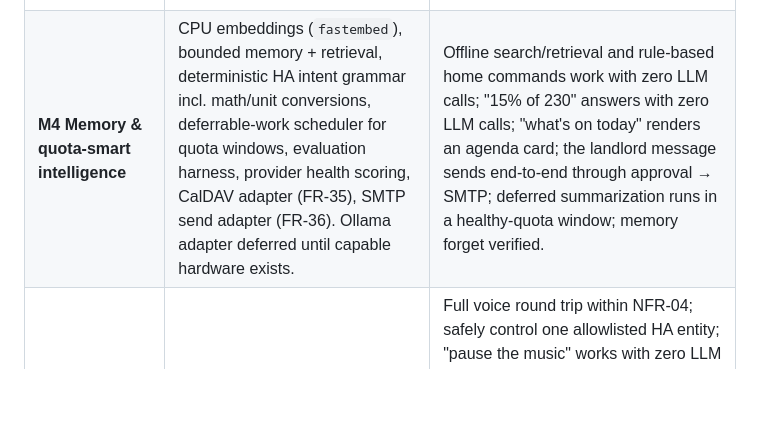
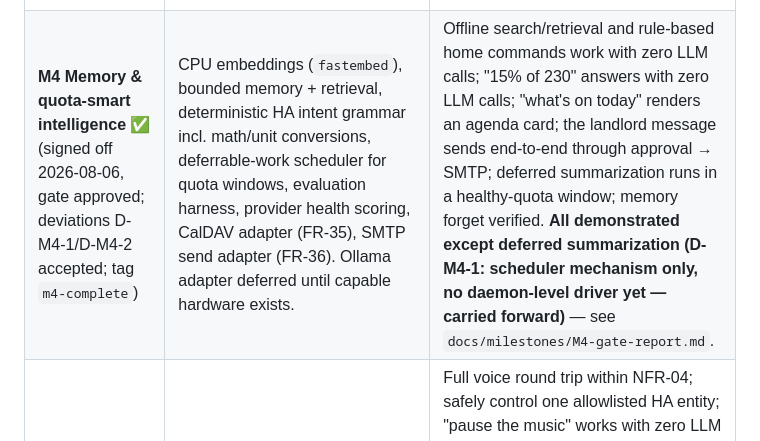
Before and after one commit to BenjaminAronsson/Smart-assistant, a Markdown page: docs/08-roadmap.md, the part around the change. GitHub-like rendering; blank space fills up the shorter version.

```diff
--- a/docs/08-roadmap.md
+++ b/docs/08-roadmap.md
@@ -12,7 +12,7 @@ slice and preserves the ability to stop without a half-built distributed platfor
 | **M2 Safe actions** ✅ (signed off 2026-07-22, gate approved; deviations D1–D3 accepted; tag intentionally skipped by owner) | Tool registry, native tools, MCP host (rmcp), policy/risk engine, approval UI + grants, idempotency, audit, `web.search`/`web.fetch` tool (FR-25). | Read a project file (R0); perform one reversible action (R1); block an unapproved mutation; answer a current-facts question via search rather than stale memory, image shows its source link; a location-dependent query ("lunch nearby") resolves via the location provider (FR-26); a genuinely ambiguous query ("microcondia") gets one fluent clarifying question, not a picker; a contested-news query ("latest on Iran") is summarized with attributed, even-handed framing (FR-30); adversarial basics incl. malicious-fetched-page injection; golden 4–6. **All demonstrated** — see `docs/milestones/M2-gate-report.md` (items 4–7 at primitive/tool level per D1/ADR-004). |
 | **M3a Artifacts, desktop agent, workers, media** ✅ (signed off 2026-07-30, gate approved; deviations D-M3a-1…7 + ADR-027 accepted; tag `m3a-complete`) | Artifact CAS + manifests + read API, display profiles, `jarvis-agent` + Hyprland IPC, isolated Playwright browser worker, sandboxed patch-only coding worker, MPRIS adapter + media window + media bar (FR-22). | Create/reopen artifact after restart; place canvas on selected monitor; audited browser flow; pause whatever is playing from the media bar; golden 7. **All demonstrated** — see `docs/milestones/M3a-gate-report.md`, repeatable via `cargo xtask golden` (`docs/milestones/M3a-acceptance.md`). |
 | **M3b HUD face, deep dive, personal utilities** ✅ (signed off 2026-08-05, gate approved; deviations D-M3b-1…7 accepted; tag `m3b-complete`) | HUD face per docs/12 (card grammar incl. headlines/digest, panel lifecycle FR-24, backgrounds FR-23, MapLibre/PMTiles map card + out-of-region fallback), artifact renderers + ArtifactCanvas, deep-dive support (thread continuity, sources/gallery cards, browser-worker source handoff, Research Notes artifact promotion — FR-27), timers/alarms/reminders (FR-33) and lists/notes (FR-34) with their cards. | HUD screenshot set + UX acceptance scenarios; deep-dive thread keeps continuity across turns; a timer fires and a list round-trips into an artifact. **All demonstrated** — see `docs/milestones/M3b-gate-report.md`, repeatable via `cargo xtask golden` (`docs/milestones/M3b-acceptance.md`). Found and fixed along the way: the HUD's WebSocket could not authenticate from a real browser at all (`fix/m3b-ws-browser-auth`) — the first real browser+backend run this milestone ever had. |
-| **M4 Memory & quota-smart intelligence** | CPU embeddings (`fastembed`), bounded memory + retrieval, deterministic HA intent grammar incl. math/unit conversions, deferrable-work scheduler for quota windows, evaluation harness, provider health scoring, CalDAV adapter (FR-35), SMTP send adapter (FR-36). Ollama adapter deferred until capable hardware exists. | Offline search/retrieval and rule-based home commands work with zero LLM calls; "15% of 230" answers with zero LLM calls; "what's on today" renders an agenda card; the landlord message sends end-to-end through approval → SMTP; deferred summarization runs in a healthy-quota window; memory forget verified. |
+| **M4 Memory & quota-smart intelligence** ✅ (signed off 2026-08-06, gate approved; deviations D-M4-1/D-M4-2 accepted; tag `m4-complete`) | CPU embeddings (`fastembed`), bounded memory + retrieval, deterministic HA intent grammar incl. math/unit conversions, deferrable-work scheduler for quota windows, evaluation harness, provider health scoring, CalDAV adapter (FR-35), SMTP send adapter (FR-36). Ollama adapter deferred until capable hardware exists. | Offline search/retrieval and rule-based home commands work with zero LLM calls; "15% of 230" answers with zero LLM calls; "what's on today" renders an agenda card; the landlord message sends end-to-end through approval → SMTP; deferred summarization runs in a healthy-quota window; memory forget verified. **All demonstrated except deferred summarization (D-M4-1: scheduler mechanism only, no daemon-level driver yet — carried forward)** — see `docs/milestones/M4-gate-report.md`. |
 | **M5 Voice, home & media** | Push-to-talk, VAD/STT/TTS via Wyoming, barge-in, HA state/actions with allowlist, Spotify adapter + cast-a-link (FR-21/22) with voice transport commands routed through the deterministic grammar. | Full voice round trip within NFR-04; safely control one allowlisted HA entity; "pause the music" works with zero LLM calls; play a searched Spotify track on a chosen device; "play ABBA" starts shuffled top tracks with no unnecessary clarification, "play playlist X" resolves the user's own library first, "what's playing" answers with a now-playing card (FR-32); a plural area command ("turn on the living room lamps") resolves to multiple entities and reports partial failure honestly (FR-28); golden 9. |
 | **M6 Generated apps** | Template/spec format, sandbox builder, manifests, CSP, capability bridge. | Dashboard app generated; cannot access undeclared capabilities; golden 8. |
 | **M7 Distributed rooms** | Device keys/pairing, remote display/voice nodes, mTLS/private network, resync. | Second node pairs, receives a surface, performs voice/display flow; revocation works. |
```
Also changed, not shown: docs/milestones/M4-gate-report.md (+19 -20 lines).
